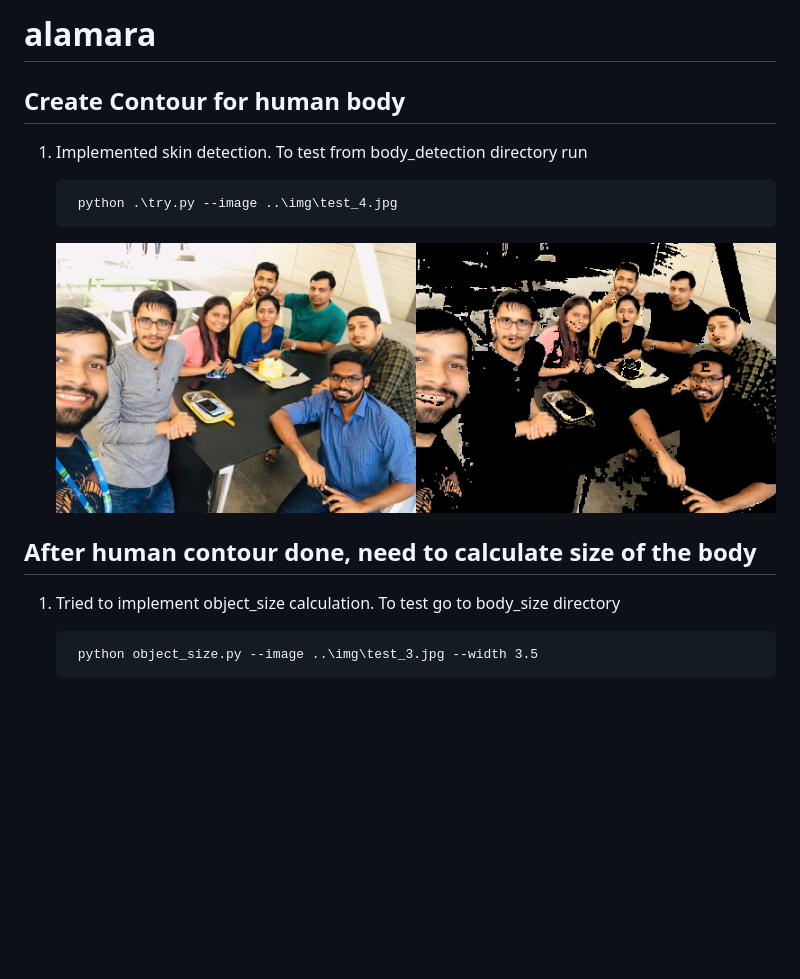
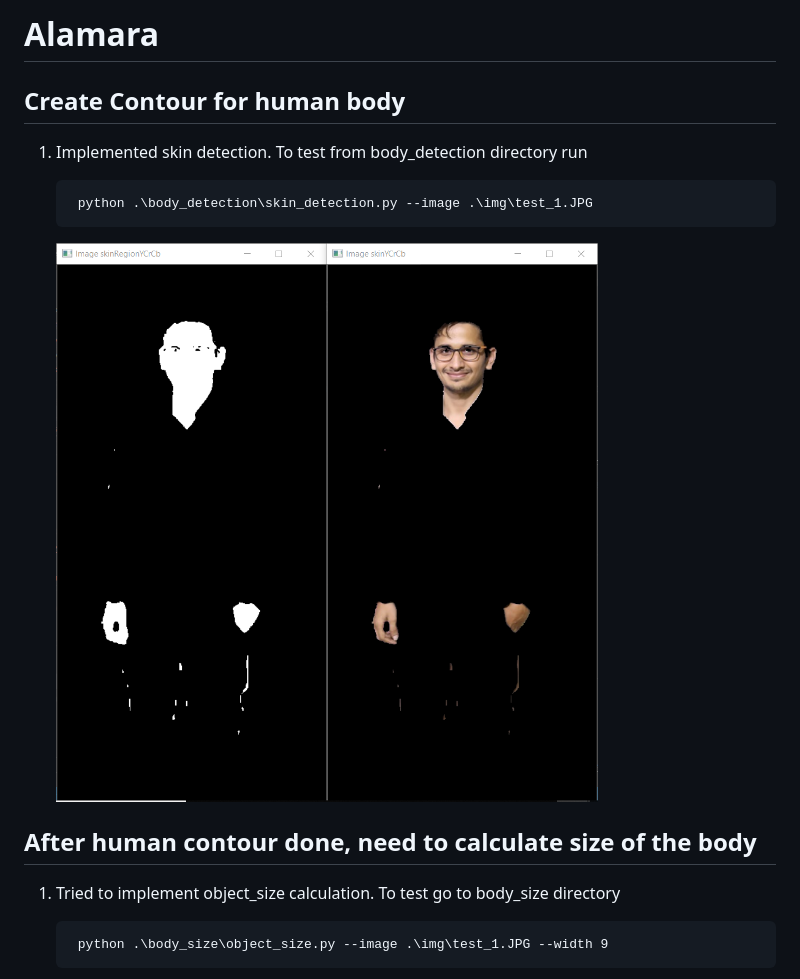
Before and after one commit to amanlalpuria/alamara, a Markdown page: README.md, the part around the change printed below. Drawn GitHub-style; pictures changed too: img/ycrcb.png, output/skin_detection.png; blank space fills up the shorter version.

Commit message:
Virtual Background Test

```diff
--- a/README.md
+++ b/README.md
@@ -1,16 +1,16 @@
-# alamara
+# Alamara
 
 ## Create Contour for human body
 
 1. Implemented skin detection. To test from body_detection directory run
 
-        python .\try.py --image ..\img\test_4.jpg
+        python .\body_detection\skin_detection.py --image .\img\test_1.JPG
 
-    ![Skin Detection](img/ycrcb.png)
+    ![Skin Detection](output/skin_detection.png)
 
 ## After human contour done, need to calculate size of the body
 
 1. Tried to implement object_size calculation. To test go to body_size directory
 
-        python object_size.py --image ..\img\test_3.jpg --width 3.5
+        python .\body_size\object_size.py --image .\img\test_1.JPG --width 9
 
```
Also changed, not shown: other parts of README.md (+2 -1 lines), output/human_size.png (added), 9 other files.
